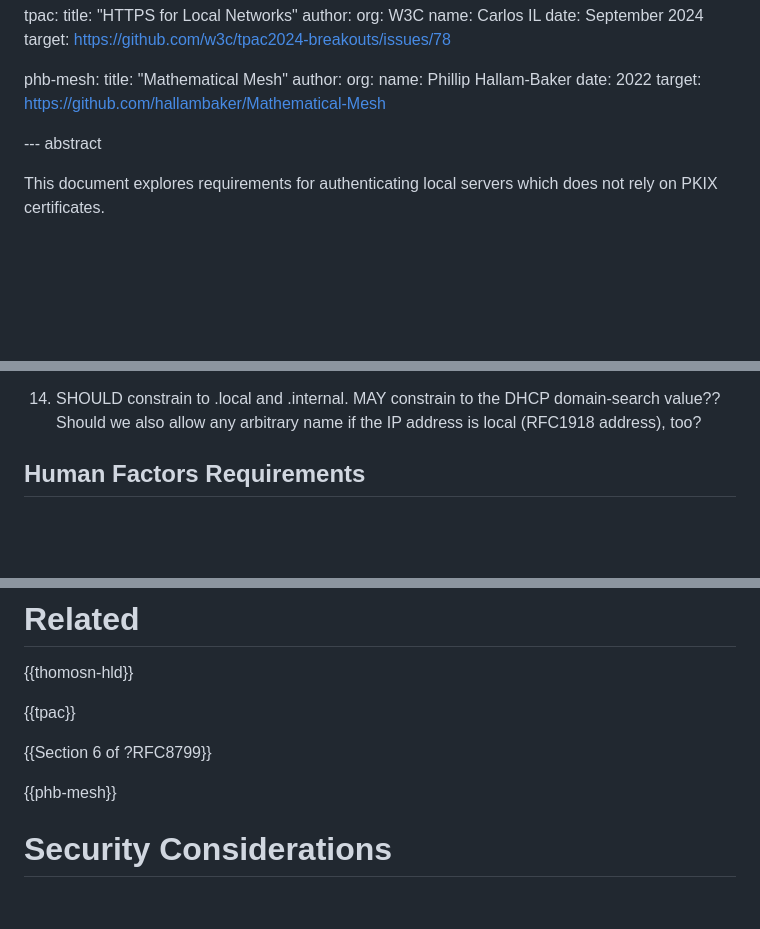
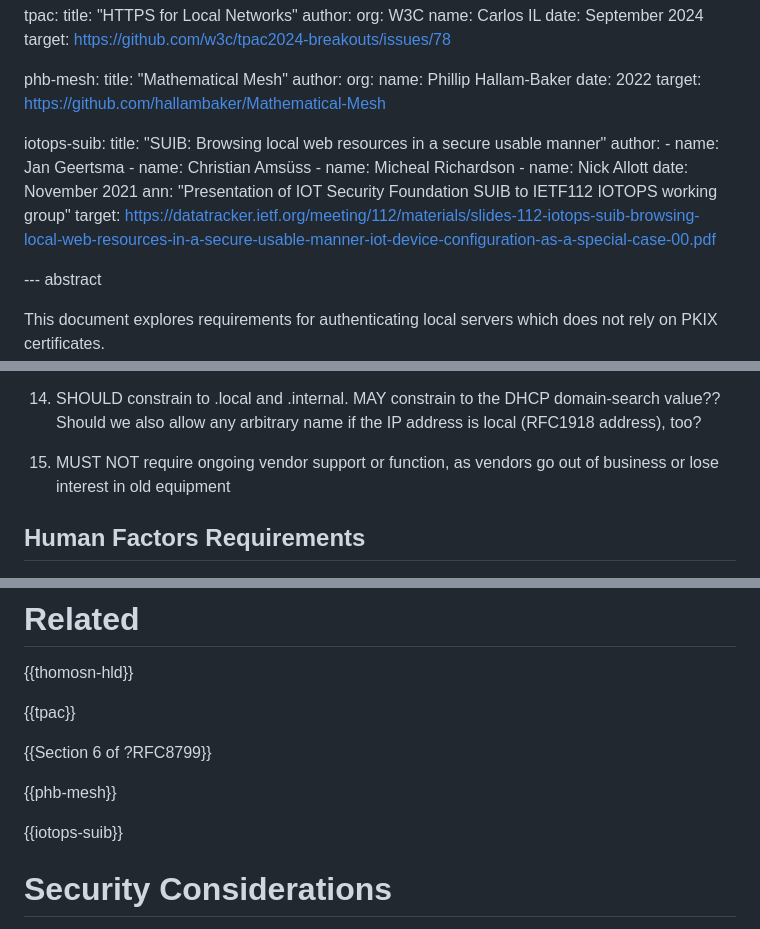
Before and after one commit to danwing/settle-requirements, a Markdown page: draft-nygren-requirements-https-local-domains.md, 3 parts joined by grey strips. Drawn GitHub-style; blank space fills up the shorter version.

Commit message:
add 'MUST NOT require ongoing vendor support', cite SUIB

```diff
--- a/draft-nygren-requirements-https-local-domains.md
+++ b/draft-nygren-requirements-https-local-domains.md
@@ -64,6 +64,21 @@ informative:
        name: Phillip Hallam-Baker
      date: 2022
      target: https://github.com/hallambaker/Mathematical-Mesh
+
+  iotops-suib:
+     title: "SUIB: Browsing local web resources in a secure usable manner"
+     author:
+       -
+         name: Jan Geertsma
+       -
+         name: Christian Amsüss
+       -
+         name: Micheal Richardson
+       -
+         name: Nick Allott
+     date: November 2021
+     ann: "Presentation of IOT Security Foundation SUIB to IETF112 IOTOPS working group"
+     target: https://datatracker.ietf.org/meeting/112/materials/slides-112-iotops-suib-browsing-local-web-resources-in-a-secure-usable-manner-iot-device-configuration-as-a-special-case-00.pdf
 
 
 --- abstract
@@ -147,6 +162,8 @@ vulnerabilities that it tries to address
 DHCP domain-search value??  Should we also allow any arbitrary name if
 the IP address is local (RFC1918 address), too?
 
+1. MUST NOT require ongoing vendor support or function, as vendors go
+out of business or lose interest in old equipment
 
 ## Human Factors Requirements
 
@@ -230,7 +247,7 @@ secure association rooted in the connection that sent it:
 
 {{phb-mesh}}
 
-
+{{iotops-suib}}
 
 # Security Considerations
 
```
